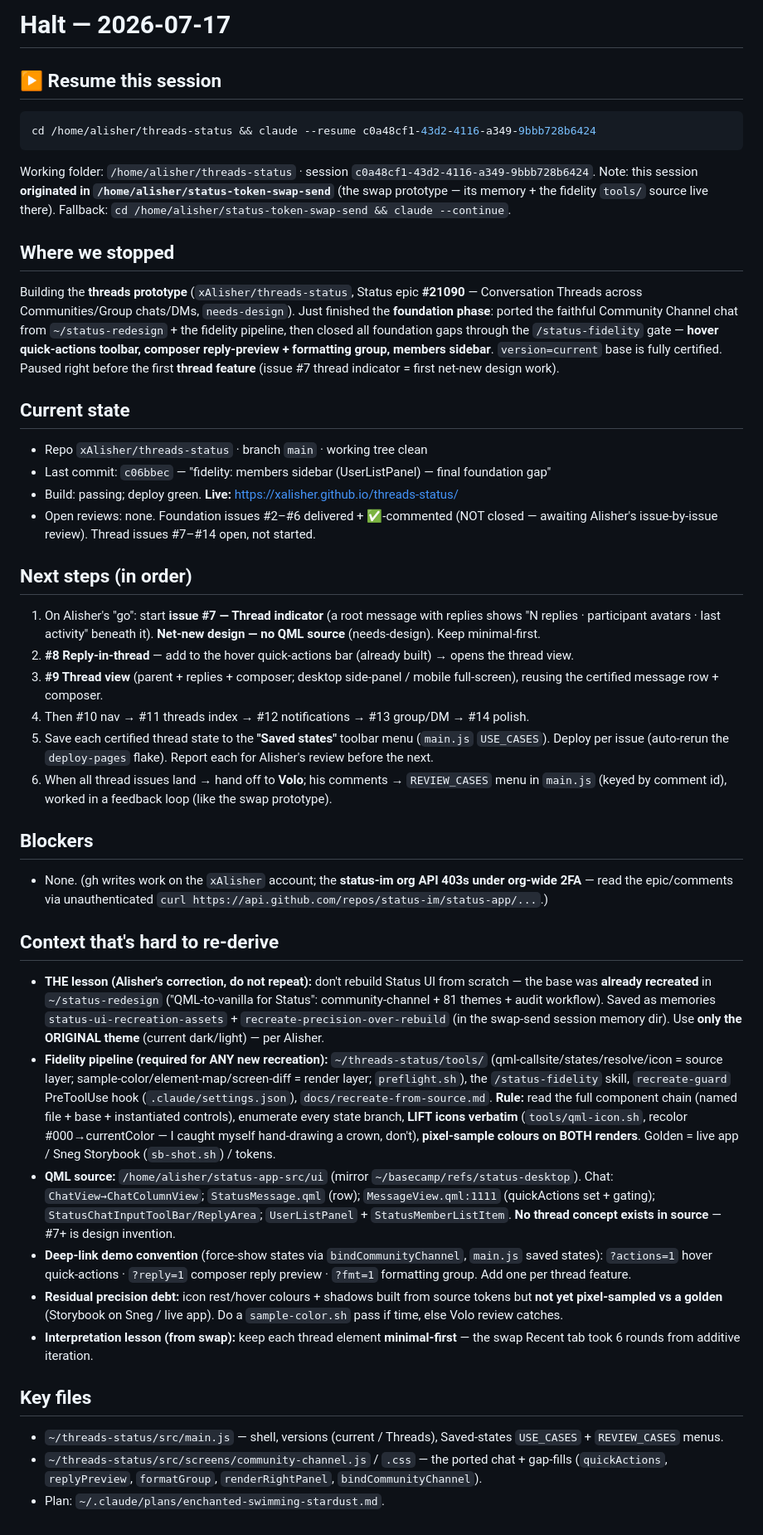
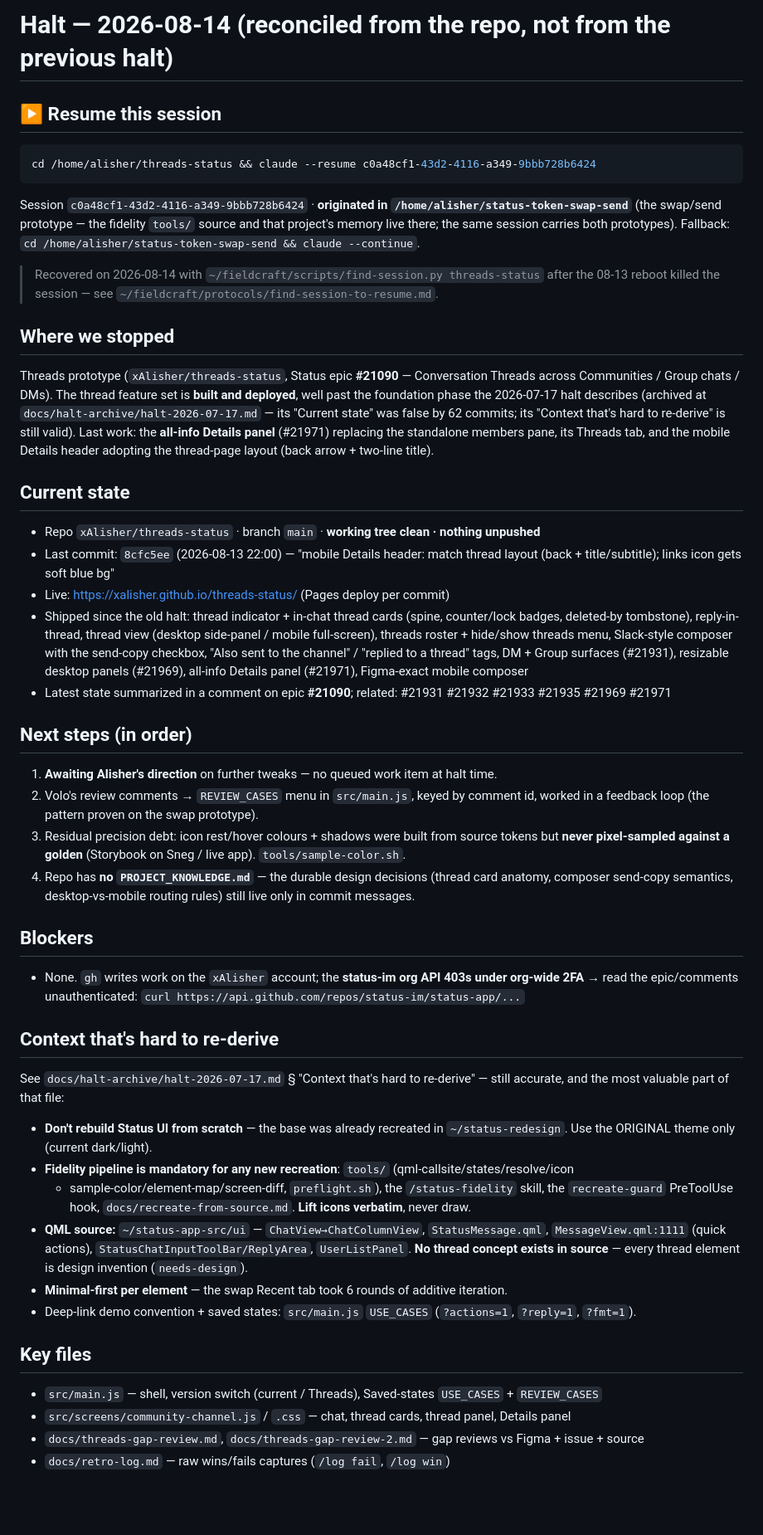
Before and after one commit to xAlisher/threads-status, a Markdown page: halt.md, the part around the change. Shown at 83% size. Drawn GitHub-style; blank space fills up the shorter version.

````diff
--- a/halt.md
+++ b/halt.md
@@ -1,41 +1,65 @@
-# Halt — 2026-07-17
+# Halt — 2026-08-14 (reconciled from the repo, not from the previous halt)
 
 ## ▶ Resume this session
 ```bash
 cd /home/alisher/threads-status && claude --resume c0a48cf1-43d2-4116-a349-9bbb728b6424
 ```
-Working folder: `/home/alisher/threads-status` · session `c0a48cf1-43d2-4116-a349-9bbb728b6424`.
-Note: this session **originated in `/home/alisher/status-token-swap-send`** (the swap prototype — its memory + the fidelity `tools/` source live there). Fallback: `cd /home/alisher/status-token-swap-send && claude --continue`.
+Session `c0a48cf1-43d2-4116-a349-9bbb728b6424` · **originated in `/home/alisher/status-token-swap-send`**
+(the swap/send prototype — the fidelity `tools/` source and that project's memory live there; the same
+session carries both prototypes). Fallback: `cd /home/alisher/status-token-swap-send && claude --continue`.
+
+> Recovered on 2026-08-14 with `~/fieldcraft/scripts/find-session.py threads-status` after the 08-13
+> reboot killed the session — see `~/fieldcraft/protocols/find-session-to-resume.md`.
 
 ## Where we stopped
-Building the **threads prototype** (`xAlisher/threads-status`, Status epic **#21090** — Conversation Threads across Communities/Group chats/DMs, `needs-design`). Just finished the **foundation phase**: ported the faithful Community Channel chat from `~/status-redesign` + the fidelity pipeline, then closed all foundation gaps through the `/status-fidelity` gate — **hover quick-actions toolbar, composer reply-preview + formatting group, members sidebar**. `version=current` base is fully certified. Paused right before the first **thread feature** (issue #7 thread indicator = first net-new design work).
+Threads prototype (`xAlisher/threads-status`, Status epic **#21090** — Conversation Threads across
+Communities / Group chats / DMs). The thread feature set is **built and deployed**, well past the
+foundation phase the 2026-07-17 halt describes (archived at `docs/halt-archive/halt-2026-07-17.md` —
+its "Current state" was false by 62 commits; its "Context that's hard to re-derive" is still valid).
+Last work: the **all-info Details panel** (#21971) replacing the standalone members pane, its Threads
+tab, and the mobile Details header adopting the thread-page layout (back arrow + two-line title).
 
 ## Current state
-- Repo `xAlisher/threads-status` · branch `main` · working tree clean
-- Last commit: `c06bbec` — "fidelity: members sidebar (UserListPanel) — final foundation gap"
-- Build: passing; deploy green. **Live:** https://xalisher.github.io/threads-status/
-- Open reviews: none. Foundation issues #2–#6 delivered + ✅-commented (NOT closed — awaiting Alisher's issue-by-issue review). Thread issues #7–#14 open, not started.
+- Repo `xAlisher/threads-status` · branch `main` · **working tree clean · nothing unpushed**
+- Last commit: `8cfc5ee` (2026-08-13 22:00) — "mobile Details header: match thread layout (back +
+  title/subtitle); links icon gets soft blue bg"
+- Live: https://xalisher.github.io/threads-status/ (Pages deploy per commit)
+- Shipped since the old halt: thread indicator + in-chat thread cards (spine, counter/lock badges,
+  deleted-by tombstone), reply-in-thread, thread view (desktop side-panel / mobile full-screen),
+  threads roster + hide/show threads menu, Slack-style composer with the send-copy checkbox,
+  "Also sent to the channel" / "replied to a thread" tags, DM + Group surfaces (#21931),
+  resizable desktop panels (#21969), all-info Details panel (#21971), Figma-exact mobile composer
+- Latest state summarized in a comment on epic **#21090**; related: #21931 #21932 #21933 #21935 #21969 #21971
 
 ## Next steps (in order)
-1. On Alisher's "go": start **issue #7 — Thread indicator** (a root message with replies shows "N replies · participant avatars · last activity" beneath it). **Net-new design — no QML source** (needs-design). Keep minimal-first.
-2. **#8 Reply-in-thread** — add to the hover quick-actions bar (already built) → opens the thread view.
-3. **#9 Thread view** (parent + replies + composer; desktop side-panel / mobile full-screen), reusing the certified message row + composer.
-4. Then #10 nav → #11 threads index → #12 notifications → #13 group/DM → #14 polish.
-5. Save each certified thread state to the **"Saved states"** toolbar menu (`main.js` `USE_CASES`). Deploy per issue (auto-rerun the `deploy-pages` flake). Report each for Alisher's review before the next.
-6. When all thread issues land → hand off to **Volo**; his comments → `REVIEW_CASES` menu in `main.js` (keyed by comment id), worked in a feedback loop (like the swap prototype).
+1. **Awaiting Alisher's direction** on further tweaks — no queued work item at halt time.
+2. Volo's review comments → `REVIEW_CASES` menu in `src/main.js`, keyed by comment id, worked in a
+   feedback loop (the pattern proven on the swap prototype).
+3. Residual precision debt: icon rest/hover colours + shadows were built from source tokens but
+   **never pixel-sampled against a golden** (Storybook on Sneg / live app). `tools/sample-color.sh`.
+4. Repo has **no `PROJECT_KNOWLEDGE.md`** — the durable design decisions (thread card anatomy,
+   composer send-copy semantics, desktop-vs-mobile routing rules) still live only in commit messages.
 
 ## Blockers
-- None. (gh writes work on the `xAlisher` account; the **status-im org API 403s under org-wide 2FA** — read the epic/comments via unauthenticated `curl https://api.github.com/repos/status-im/status-app/...`.)
+- None. `gh` writes work on the `xAlisher` account; the **status-im org API 403s under org-wide 2FA**
+  → read the epic/comments unauthenticated: `curl https://api.github.com/repos/status-im/status-app/...`
 
 ## Context that's hard to re-derive
-- **THE lesson (Alisher's correction, do not repeat):** don't rebuild Status UI from scratch — the base was **already recreated** in `~/status-redesign` ("QML-to-vanilla for Status": community-channel + 81 themes + audit workflow). Saved as memories `status-ui-recreation-assets` + `recreate-precision-over-rebuild` (in the swap-send session memory dir). Use **only the ORIGINAL theme** (current dark/light) — per Alisher.
-- **Fidelity pipeline (required for ANY new recreation):** `~/threads-status/tools/` (qml-callsite/states/resolve/icon = source layer; sample-color/element-map/screen-diff = render layer; `preflight.sh`), the `/status-fidelity` skill, `recreate-guard` PreToolUse hook (`.claude/settings.json`), `docs/recreate-from-source.md`. **Rule:** read the full component chain (named file + base + instantiated controls), enumerate every state branch, **LIFT icons verbatim** (`tools/qml-icon.sh`, recolor #000→currentColor — I caught myself hand-drawing a crown, don't), **pixel-sample colours on BOTH renders**. Golden = live app / Sneg Storybook (`sb-shot.sh`) / tokens.
-- **QML source:** `/home/alisher/status-app-src/ui` (mirror `~/basecamp/refs/status-desktop`). Chat: `ChatView→ChatColumnView`; `StatusMessage.qml` (row); `MessageView.qml:1111` (quickActions set + gating); `StatusChatInputToolBar/ReplyArea`; `UserListPanel` + `StatusMemberListItem`. **No thread concept exists in source** — #7+ is design invention.
-- **Deep-link demo convention** (force-show states via `bindCommunityChannel`, `main.js` saved states): `?actions=1` hover quick-actions · `?reply=1` composer reply preview · `?fmt=1` formatting group. Add one per thread feature.
-- **Residual precision debt:** icon rest/hover colours + shadows built from source tokens but **not yet pixel-sampled vs a golden** (Storybook on Sneg / live app). Do a `sample-color.sh` pass if time, else Volo review catches.
-- **Interpretation lesson (from swap):** keep each thread element **minimal-first** — the swap Recent tab took 6 rounds from additive iteration.
+See `docs/halt-archive/halt-2026-07-17.md` § "Context that's hard to re-derive" — still accurate, and
+the most valuable part of that file:
+- **Don't rebuild Status UI from scratch** — the base was already recreated in `~/status-redesign`.
+  Use the ORIGINAL theme only (current dark/light).
+- **Fidelity pipeline is mandatory for any new recreation**: `tools/` (qml-callsite/states/resolve/icon
+  + sample-color/element-map/screen-diff, `preflight.sh`), the `/status-fidelity` skill, the
+  `recreate-guard` PreToolUse hook, `docs/recreate-from-source.md`. **Lift icons verbatim**, never draw.
+- **QML source:** `~/status-app-src/ui` — `ChatView→ChatColumnView`, `StatusMessage.qml`,
+  `MessageView.qml:1111` (quick actions), `StatusChatInputToolBar/ReplyArea`, `UserListPanel`.
+  **No thread concept exists in source** — every thread element is design invention (`needs-design`).
+- **Minimal-first per element** — the swap Recent tab took 6 rounds of additive iteration.
+- Deep-link demo convention + saved states: `src/main.js` `USE_CASES` (`?actions=1`, `?reply=1`, `?fmt=1`).
 
 ## Key files
-- `~/threads-status/src/main.js` — shell, versions (current / Threads), Saved-states `USE_CASES` + `REVIEW_CASES` menus.
-- `~/threads-status/src/screens/community-channel.js` / `.css` — the ported chat + gap-fills (`quickActions`, `replyPreview`, `formatGroup`, `renderRightPanel`, `bindCommunityChannel`).
-- Plan: `~/.claude/plans/enchanted-swimming-stardust.md`.
+- `src/main.js` — shell, version switch (current / Threads), Saved-states `USE_CASES` + `REVIEW_CASES`
+- `src/screens/community-channel.js` / `.css` — chat, thread cards, thread panel, Details panel
+- `docs/threads-gap-review.md`, `docs/threads-gap-review-2.md` — gap reviews vs Figma + issue + source
+- `docs/retro-log.md` — raw wins/fails captures (`/log fail`, `/log win`)
````
Also changed, not shown: docs/halt-archive/halt-2026-07-17.md (added, +41 -0 lines), docs/retro-log.md (added, +30 -0 lines).
